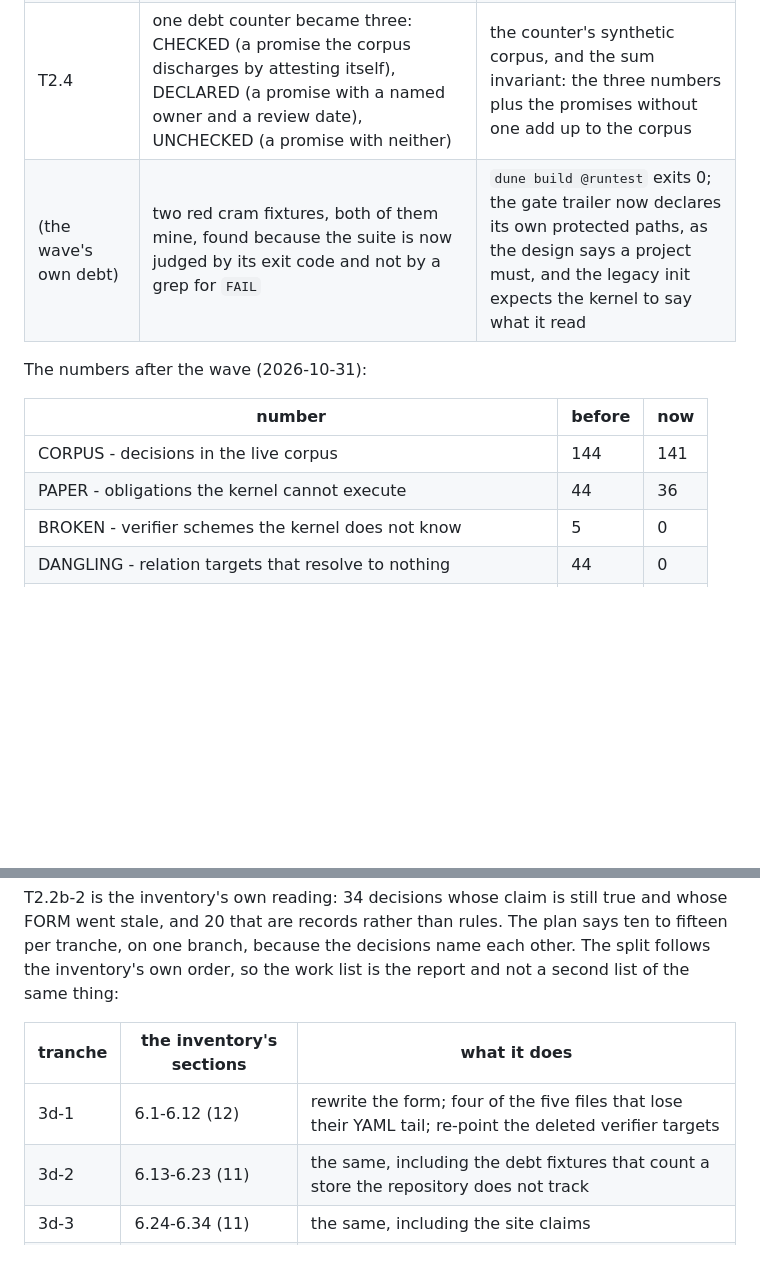
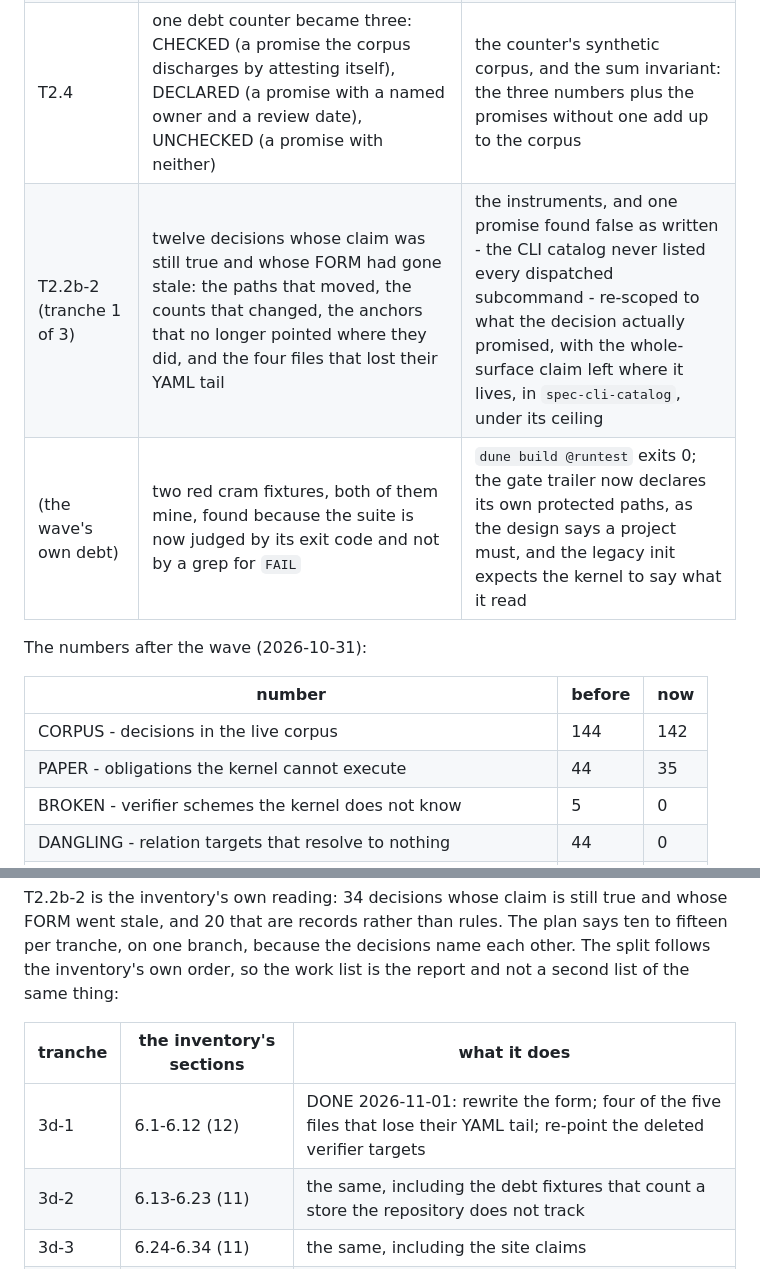
Before and after one commit to 11111000000/math-coding, a Markdown page: docs/plans/redundancy-and-portability-2026-11.md, 2 parts joined by grey strips. Rendered like a GitHub page; blank space fills up the shorter version.

Commit message:
docs(plan): tranche 3d-1 is merged; the corpus is 142 and PAPER is 35
One promise in the tranche turned out to be false as written - the CLI
catalog never listed every dispatched subcommand - so it was re-scoped
to what the decision actually promised, and the whole-surface claim
stayed where it lives, with its ceiling.

```diff
--- a/docs/plans/redundancy-and-portability-2026-11.md
+++ b/docs/plans/redundancy-and-portability-2026-11.md
@@ -410,14 +410,15 @@ Merged into `main`, each with its own decision and its own evidence:
 | T2.2b (the inventory) | 136 live decisions read one at a time: 73 still true, 9 falsified, 34 stale in form, 20 records; and in the same pass, 78 checked, 24 declared, 34 unchecked | the report carries the evidence per decision; the orchestrator re-measured its five headline findings, and one had the wrong cause - and it was a real defect in this plan's own instrument |
 | T2.2b-1 | the nine falsified claims: eight rewritten into promises the tree can keep, one falsification cancelled because the instrument that produced it was wrong | the census's own negative control, after the instrument was fixed; the report carries the addendum |
 | T2.4 | one debt counter became three: CHECKED (a promise the corpus discharges by attesting itself), DECLARED (a promise with a named owner and a review date), UNCHECKED (a promise with neither) | the counter's synthetic corpus, and the sum invariant: the three numbers plus the promises without one add up to the corpus |
+| T2.2b-2 (tranche 1 of 3) | twelve decisions whose claim was still true and whose FORM had gone stale: the paths that moved, the counts that changed, the anchors that no longer pointed where they did, and the four files that lost their YAML tail | the instruments, and one promise found false as written - the CLI catalog never listed every dispatched subcommand - re-scoped to what the decision actually promised, with the whole-surface claim left where it lives, in `spec-cli-catalog`, under its ceiling |
 | (the wave's own debt) | two red cram fixtures, both of them mine, found because the suite is now judged by its exit code and not by a grep for `FAIL` | `dune build @runtest` exits 0; the gate trailer now declares its own protected paths, as the design says a project must, and the legacy init expects the kernel to say what it read |
 
 The numbers after the wave (2026-10-31):
 
 | number | before | now |
 |---|---|---|
-| CORPUS - decisions in the live corpus | 144 | 141 |
-| PAPER - obligations the kernel cannot execute | 44 | 36 |
+| CORPUS - decisions in the live corpus | 144 | 142 |
+| PAPER - obligations the kernel cannot execute | 44 | 35 |
 | BROKEN - verifier schemes the kernel does not know | 5 | 0 |
 | DANGLING - relation targets that resolve to nothing | 44 | 0 |
 | DEAD - scope paths matching no tracked file | 20 | 0 |
@@ -537,7 +538,7 @@ list of the same thing:
 
 | tranche | the inventory's sections | what it does |
 |---|---|---|
-| 3d-1 | 6.1-6.12 (12) | rewrite the form; four of the five files that lose their YAML tail; re-point the deleted verifier targets |
+| 3d-1 | 6.1-6.12 (12) | DONE 2026-11-01: rewrite the form; four of the five files that lose their YAML tail; re-point the deleted verifier targets |
 | 3d-2 | 6.13-6.23 (11) | the same, including the debt fixtures that count a store the repository does not track |
 | 3d-3 | 6.24-6.34 (11) | the same, including the site claims |
 | 3e-1 | 7.1-7.10 (10) | ten records to the archive, with the pointer repairs each move needs |
```
